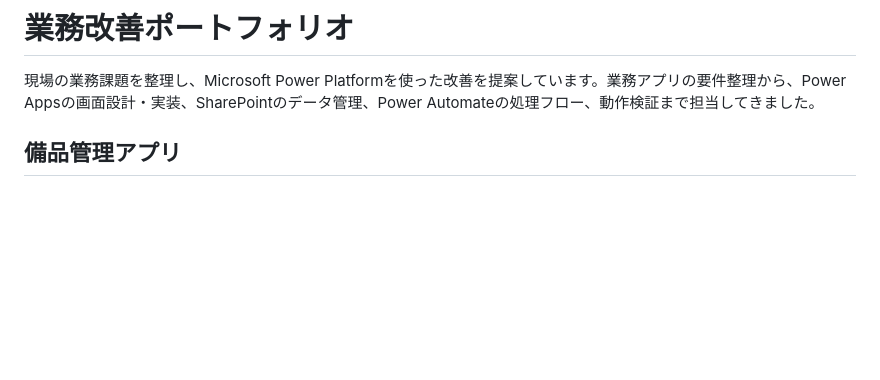
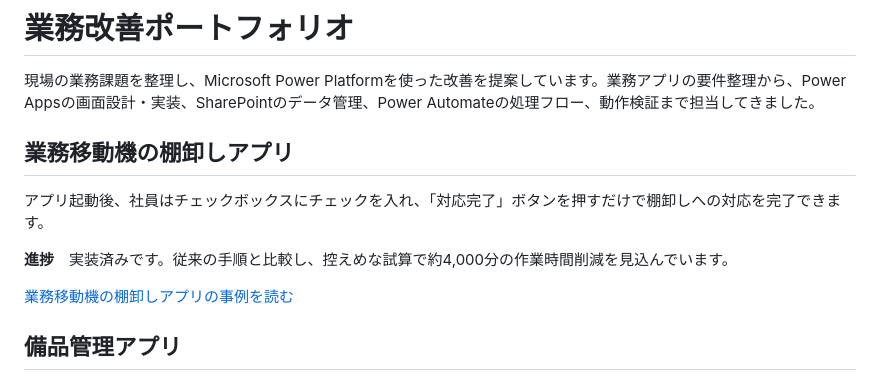
Before and after one commit to ysut4014/work-portfolio, a Markdown page: README.md, the part around the change. GitHub-like rendering; blank space fills up the shorter version.

```diff
--- a/README.md
+++ b/README.md
@@ -1,6 +1,14 @@
 # 業務改善ポートフォリオ
 
 現場の業務課題を整理し、Microsoft Power Platformを使った改善を提案しています。業務アプリの要件整理から、Power Appsの画面設計・実装、SharePointのデータ管理、Power Automateの処理フロー、動作検証まで担当してきました。
+
+## 業務移動機の棚卸しアプリ
+
+アプリ起動後、社員はチェックボックスにチェックを入れ、「対応完了」ボタンを押すだけで棚卸しへの対応を完了できます。
+
+**進捗**　実装済みです。従来の手順と比較し、控えめな試算で約4,000分の作業時間削減を見込んでいます。
+
+[業務移動機の棚卸しアプリの事例を読む](projects/mobile-device-inventory.md)
 
 ## 備品管理アプリ
 
```
Also changed, not shown: projects/mobile-device-inventory.md (added, +31 -0 lines), assets/images/mobile-device-inventory/inventory-completed.png (added), assets/images/mobile-device-inventory/inventory-confirmation.png (added).
